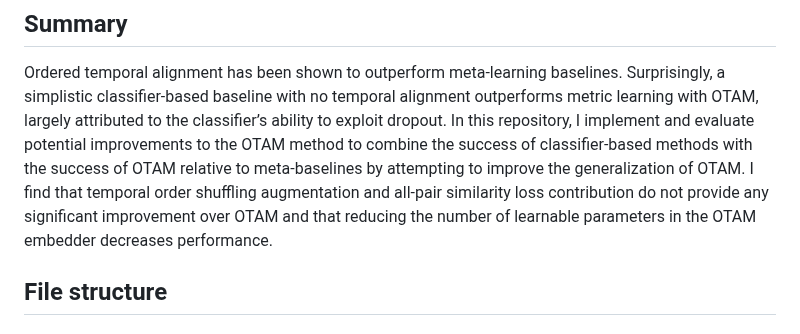
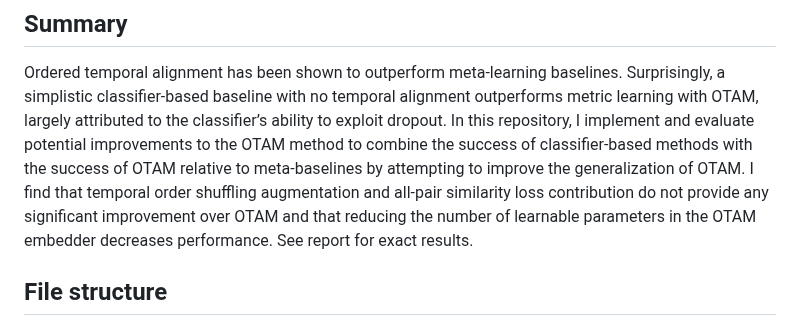
Before and after one commit to AlexSwaters/few_shot_video, a Markdown page: README.md, the part around the change. GitHub-like rendering.

```diff
--- a/README.md
+++ b/README.md
@@ -16,7 +16,7 @@ improvements to the OTAM method to combine the success of classifier-based metho
 the success of OTAM relative to meta-baselines by attempting to improve the generalization
 of OTAM. I find that temporal order shuffling augmentation and all-pair similarity loss
 contribution do not provide any significant improvement over OTAM and that reducing the
-number of learnable parameters in the OTAM embedder decreases performance.
+number of learnable parameters in the OTAM embedder decreases performance. See report for exact results.
 
 ## File structure
 ### Docs
```
